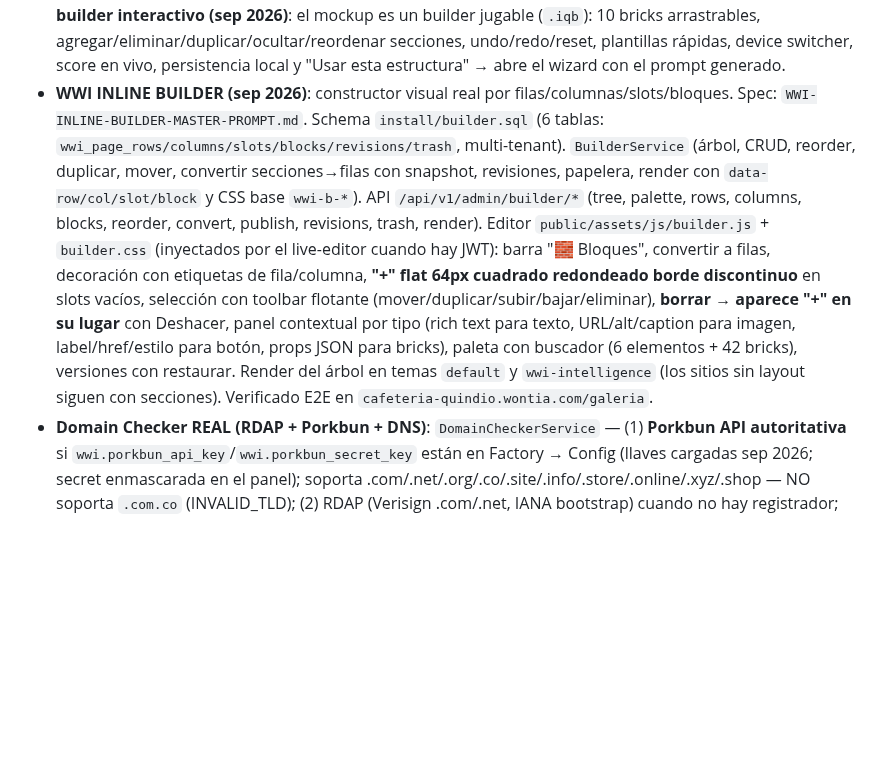
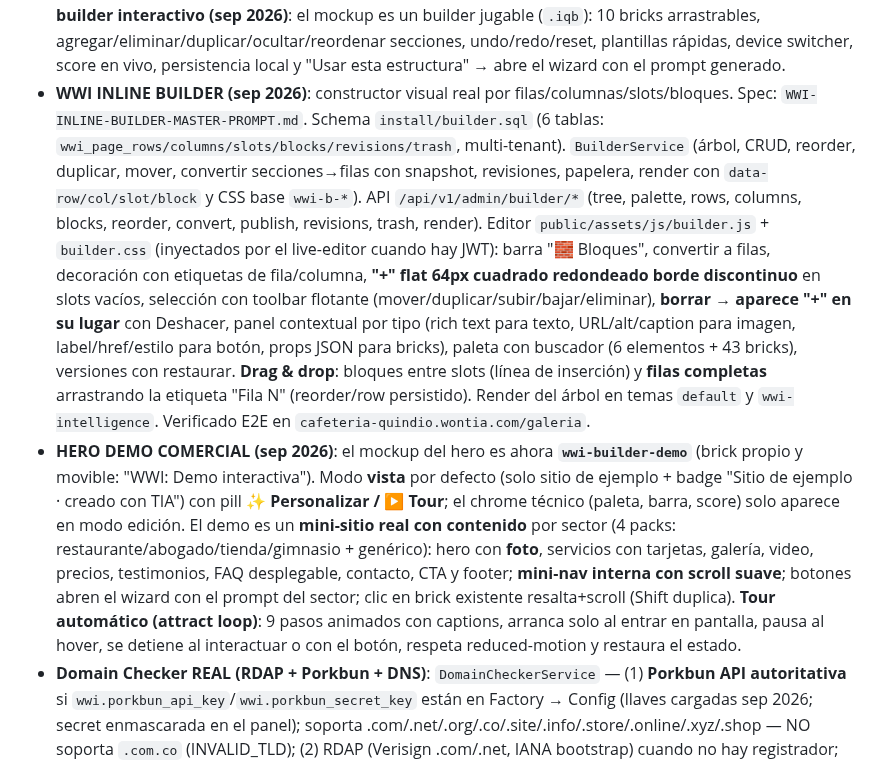
Before and after one commit to intsolcom/wontia-web-intelligence, a Markdown page: AGENTS.md, the part around the change. Drawn GitHub-style; blank space fills up the shorter version.

Commit message:
docs(agents): registrar demo comercial + brick wwi-builder-demo + tour + arrastre de filas

```diff
--- a/AGENTS.md
+++ b/AGENTS.md
@@ -159,7 +159,8 @@ Fondo `#F6F6F3`, texto `#2F2F2F`, primary lavender `linear-gradient(135deg,#9B8C
 - **OJO credenciales (sep 2026)**: el admin cambió su contraseña (admin/admin ya NO funciona) — la nueva está en el archivo local del operador `C:\Users\sergi\AppData\Local\Temp\opencode\admin_pass.txt`. No exponerla.
 - **WWI LANDING (ago 2026)**: tema por sitio vía `sites.theme` (index.php/App.php leen `theme` de la tabla). Tema `templates/themes/wwi/index.php` (design system dark cian→violeta, referencia Hostinger sin copia) + 8 widgets `Wwi*Widget` (hero con domain checker, planes desde `/api/v1/public/plans`, benefits, steps, templates desde `/api/v1/public/templates`, faq, cta, footer). Contenido 100% en DB del tenant 5: página `home` (seed `install/wwi_landing_seed.sql`), editable en admin **Pages → home → Sections**. Los precios NO están en la landing: vienen del Pricing Engine.
 - **HERO v2 (sep 2026)**: `WwiHeroWidget` rediseñado (self-contained, CSS+JS propios `iqh-*`): contenedor 1200px a 2 columnas (copy | visual), eyebrow con dot vivo, H1 con gradiente, **prompt IA en el hero** (`wwiHeroPrompt()` → abre wizard y envía el prompt), chips de sector que cambian el mockup (`data-mock`), marco de navegador con shimmer + barra "TIA construyendo" con % animado, badges flotantes (SSL/dominio/24h), prueba social (avatares + 4.9), stats glass con contadores, marquee contenido, orbes+grid de fondo, tilt 3D, responsive y reduced-motion. El tema ya no inyecta el panel TIA en `wwi-hero` (`wwi-iq-hero-solo`) para evitar duplicidad. Copy editable en Pages → home → Sections (id 39). **Mini-builder interactivo (sep 2026)**: el mockup es un builder jugable (`.iqb`): 10 bricks arrastrables, agregar/eliminar/duplicar/ocultar/reordenar secciones, undo/redo/reset, plantillas rápidas, device switcher, score en vivo, persistencia local y "Usar esta estructura" → abre el wizard con el prompt generado.
-- **WWI INLINE BUILDER (sep 2026)**: constructor visual real por filas/columnas/slots/bloques. Spec: `WWI-INLINE-BUILDER-MASTER-PROMPT.md`. Schema `install/builder.sql` (6 tablas: `wwi_page_rows/columns/slots/blocks/revisions/trash`, multi-tenant). `BuilderService` (árbol, CRUD, reorder, duplicar, mover, convertir secciones→filas con snapshot, revisiones, papelera, render con `data-row/col/slot/block` y CSS base `wwi-b-*`). API `/api/v1/admin/builder/*` (tree, palette, rows, columns, blocks, reorder, convert, publish, revisions, trash, render). Editor `public/assets/js/builder.js` + `builder.css` (inyectados por el live-editor cuando hay JWT): barra "🧱 Bloques", convertir a filas, decoración con etiquetas de fila/columna, **"+" flat 64px cuadrado redondeado borde discontinuo** en slots vacíos, selección con toolbar flotante (mover/duplicar/subir/bajar/eliminar), **borrar → aparece "+" en su lugar** con Deshacer, panel contextual por tipo (rich text para texto, URL/alt/caption para imagen, label/href/estilo para botón, props JSON para bricks), paleta con buscador (6 elementos + 42 bricks), versiones con restaurar. Render del árbol en temas `default` y `wwi-intelligence` (los sitios sin layout siguen con secciones). Verificado E2E en `cafeteria-quindio.wontia.com/galeria`.
+- **WWI INLINE BUILDER (sep 2026)**: constructor visual real por filas/columnas/slots/bloques. Spec: `WWI-INLINE-BUILDER-MASTER-PROMPT.md`. Schema `install/builder.sql` (6 tablas: `wwi_page_rows/columns/slots/blocks/revisions/trash`, multi-tenant). `BuilderService` (árbol, CRUD, reorder, duplicar, mover, convertir secciones→filas con snapshot, revisiones, papelera, render con `data-row/col/slot/block` y CSS base `wwi-b-*`). API `/api/v1/admin/builder/*` (tree, palette, rows, columns, blocks, reorder, convert, publish, revisions, trash, render). Editor `public/assets/js/builder.js` + `builder.css` (inyectados por el live-editor cuando hay JWT): barra "🧱 Bloques", convertir a filas, decoración con etiquetas de fila/columna, **"+" flat 64px cuadrado redondeado borde discontinuo** en slots vacíos, selección con toolbar flotante (mover/duplicar/subir/bajar/eliminar), **borrar → aparece "+" en su lugar** con Deshacer, panel contextual por tipo (rich text para texto, URL/alt/caption para imagen, label/href/estilo para botón, props JSON para bricks), paleta con buscador (6 elementos + 43 bricks), versiones con restaurar. **Drag & drop**: bloques entre slots (línea de inserción) y **filas completas** arrastrando la etiqueta "Fila N" (reorder/row persistido). Render del árbol en temas `default` y `wwi-intelligence`. Verificado E2E en `cafeteria-quindio.wontia.com/galeria`.
+- **HERO DEMO COMERCIAL (sep 2026)**: el mockup del hero es ahora **`wwi-builder-demo`** (brick propio y movible: "WWI: Demo interactiva"). Modo **vista** por defecto (solo sitio de ejemplo + badge "Sitio de ejemplo · creado con TIA") con pill **✨ Personalizar / ▶ Tour**; el chrome técnico (paleta, barra, score) solo aparece en modo edición. El demo es un **mini-sitio real con contenido** por sector (4 packs: restaurante/abogado/tienda/gimnasio + genérico): hero con **foto**, servicios con tarjetas, galería, video, precios, testimonios, FAQ desplegable, contacto, CTA y footer; **mini-nav interna con scroll suave**; botones abren el wizard con el prompt del sector; clic en brick existente resalta+scroll (Shift duplica). **Tour automático (attract loop)**: 9 pasos animados con captions, arranca solo al entrar en pantalla, pausa al hover, se detiene al interactuar o con el botón, respeta reduced-motion y restaura el estado.
 - **Domain Checker REAL (RDAP + Porkbun + DNS)**: `DomainCheckerService` — (1) **Porkbun API autoritativa** si `wwi.porkbun_api_key`/`wwi.porkbun_secret_key` están en Factory → Config (llaves cargadas sep 2026; secret enmascarada en el panel); soporta .com/.net/.org/.co/.site/.info/.store/.online/.xyz/.shop — NO soporta `.com.co` (INVALID_TLD); (2) RDAP (Verisign .com/.net, IANA bootstrap) cuando no hay registrador; (3) fallback **DNS** para TLDs sin RDAP (`.co`/`.com.co`): DNS activo → TAKEN, sin DNS → CHECKING "parece libre". Caché 5 min, ERROR 60s. Verificado: sonika.com/co → TAKEN con precio real; dominio inventado → AVAILABLE.
 - **Domain Cost Engine**: `wwi.domain_costs` (settings JSON por TLD: reg/ren USD) — **actualizado sep 2026 con precios REALES de Porkbun** (com 11.08, net 12.52, org 7.98/11.84, co 15.76/31.20, site 1.96/28.84, info 3.60/22.14, store 2.57/43.77, online 1.96/28.84, xyz 2.04/14.21, shop 2.06/31.41) editables en Factory → Config; Margin Guard usa `wwi.domain_cost_usd`. Reproducir con `POST https://api.porkbun.com/api/json/v3/pricing/get`.
 - **Config env-priority (ago 2026)**: `Config::get` ahora respeta el entorno real del contenedor (`-e`) por encima del `.env` del archivo (12-factor). Permite APP_URL/BRICK_API_KEY por tenant. BRICK_API_KEY del site 1 rotada (la anterior quedó expuesta en chat); JWT_SECRET rotado (128 chars).
```
